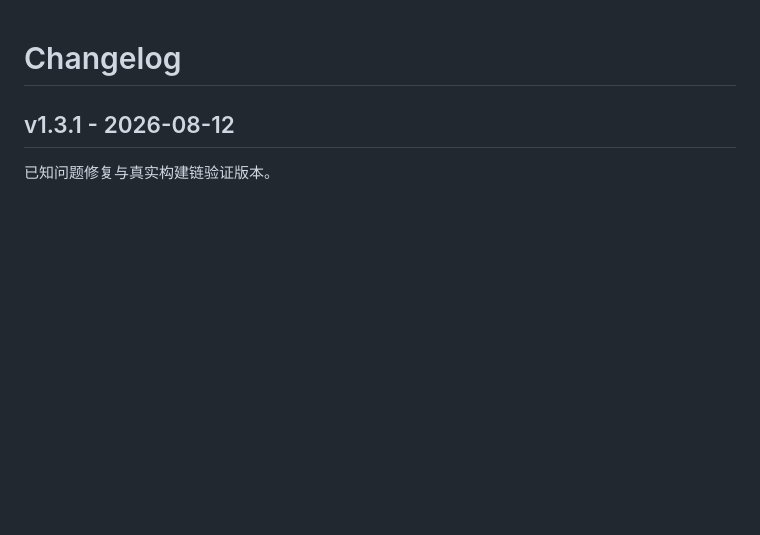
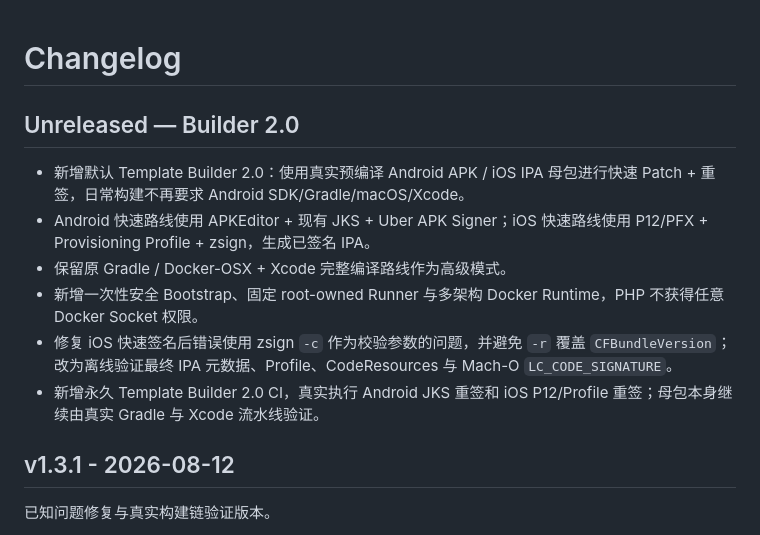
Before and after one commit to nljie1103/appdown, a Markdown page: CHANGELOG.md, the part around the change. Drawn GitHub-style; blank space fills up the shorter version.

```diff
--- a/CHANGELOG.md
+++ b/CHANGELOG.md
@@ -1,4 +1,13 @@
 # Changelog
+
+## Unreleased — Builder 2.0
+
+- 新增默认 Template Builder 2.0：使用真实预编译 Android APK / iOS IPA 母包进行快速 Patch + 重签，日常构建不再要求 Android SDK/Gradle/macOS/Xcode。
+- Android 快速路线使用 APKEditor + 现有 JKS + Uber APK Signer；iOS 快速路线使用 P12/PFX + Provisioning Profile + zsign，生成已签名 IPA。
+- 保留原 Gradle / Docker-OSX + Xcode 完整编译路线作为高级模式。
+- 新增一次性安全 Bootstrap、固定 root-owned Runner 与多架构 Docker Runtime，PHP 不获得任意 Docker Socket 权限。
+- 修复 iOS 快速签名后错误使用 zsign `-c` 作为校验参数的问题，并避免 `-r` 覆盖 `CFBundleVersion`；改为离线验证最终 IPA 元数据、Profile、CodeResources 与 Mach-O `LC_CODE_SIGNATURE`。
+- 新增永久 Template Builder 2.0 CI，真实执行 Android JKS 重签和 iOS P12/Profile 重签；母包本身继续由真实 Gradle 与 Xcode 流水线验证。
 
 ## v1.3.1 - 2026-08-12
 
```
Also changed, not shown: README.md (+32 -21 lines).
